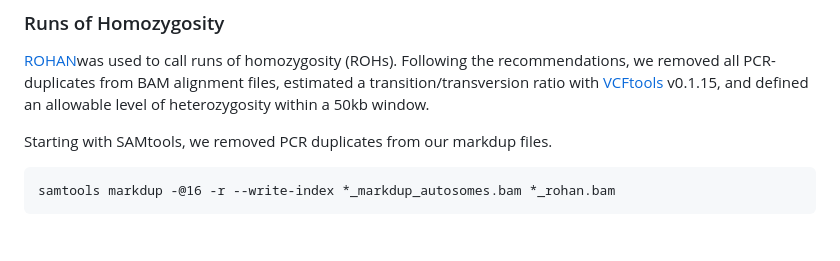
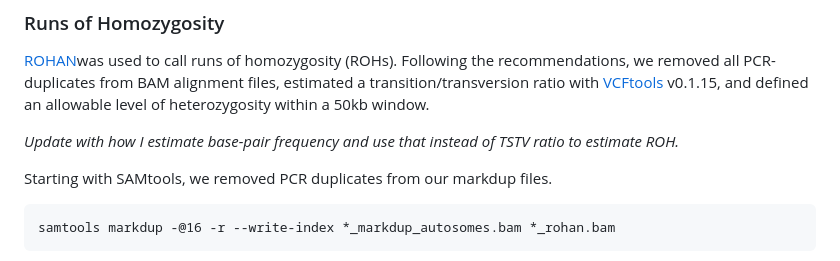
Before and after one commit to janawold1/2026_S_nereis_Cons_Gen, a Markdown page: 03_SNP_PopGen.md, the part around the change. Drawn GitHub-style; blank space fills up the shorter version.

Commit message:
Set Reminder

````diff
--- a/03_SNP_PopGen.md
+++ b/03_SNP_PopGen.md
@@ -87,6 +87,8 @@ angsd sites index TI_scaffolded_neutral_regions.bed
 ## Diversity Indices
 ### Runs of Homozygosity
 [ROHAN](https://github.com/grenaud/rohan)was used to call runs of homozygosity (ROHs). Following the recommendations, we removed all PCR-duplicates from BAM alignment files, estimated a transition/transversion ratio with [VCFtools](https://vcftools.github.io/index.html) v0.1.15, and defined an allowable level of heterozygosity within a 50kb window.
+
+*Update with how I estimate base-pair frequency and use that instead of TSTV ratio to estimate ROH.*
 
 Starting with SAMtools, we removed PCR duplicates from our markdup files.
 ```
````
